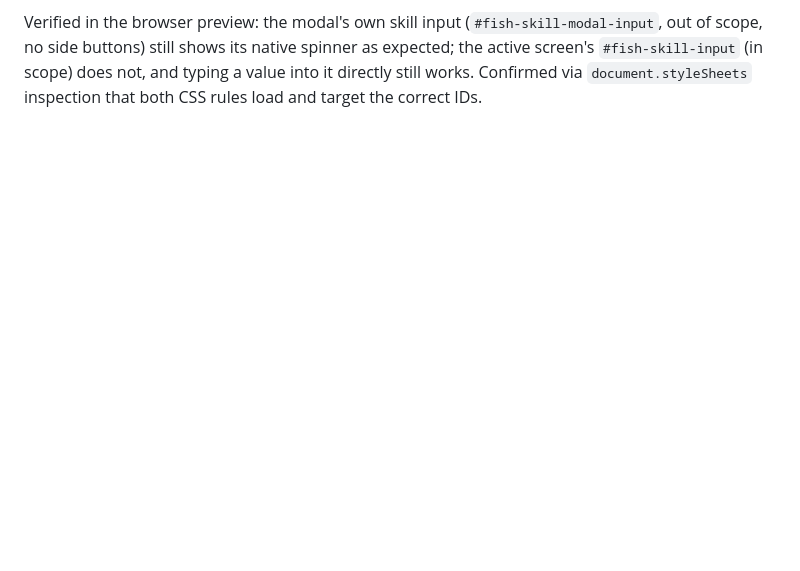
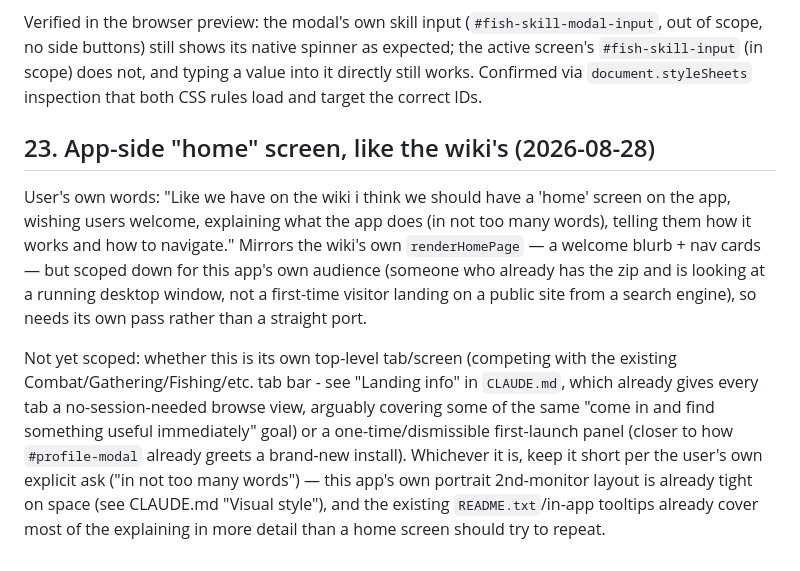
Before and after one commit to DistractibleD/mnm-field-notes, a Markdown page: To-Do/planned-features.md, the part around the change. GitHub-like rendering; blank space fills up the shorter version.

Commit message:
Add backlog #23: app-side home screen
Co-Authored-By: Claude Sonnet 5 <noreply@anthropic.com>

```diff
--- a/To-Do/planned-features.md
+++ b/To-Do/planned-features.md
@@ -386,3 +386,22 @@ of scope, no side buttons) still shows its native spinner as expected; the activ
 `#fish-skill-input` (in scope) does not, and typing a value into it directly still works.
 Confirmed via `document.styleSheets` inspection that both CSS rules load and target the
 correct IDs.
+
+## 23. App-side "home" screen, like the wiki's (2026-08-28)
+
+User's own words: "Like we have on the wiki i think we should have a 'home' screen on the
+app, wishing users welcome, explaining what the app does (in not too many words), telling
+them how it works and how to navigate." Mirrors the wiki's own `renderHomePage` — a welcome
+blurb + nav cards — but scoped down for this app's own audience (someone who already has the
+zip and is looking at a running desktop window, not a first-time visitor landing on a public
+site from a search engine), so needs its own pass rather than a straight port.
+
+Not yet scoped: whether this is its own top-level tab/screen (competing with the existing
+Combat/Gathering/Fishing/etc. tab bar - see "Landing info" in `CLAUDE.md`, which already
+gives every tab a no-session-needed browse view, arguably covering some of the same "come in
+and find something useful immediately" goal) or a one-time/dismissible first-launch panel
+(closer to how `#profile-modal` already greets a brand-new install). Whichever it is, keep it
+short per the user's own explicit ask ("in not too many words") — this app's own portrait
+2nd-monitor layout is already tight on space (see CLAUDE.md "Visual style"), and the existing
+`README.txt`/in-app tooltips already cover most of the explaining in more detail than a home
+screen should try to repeat.
```
